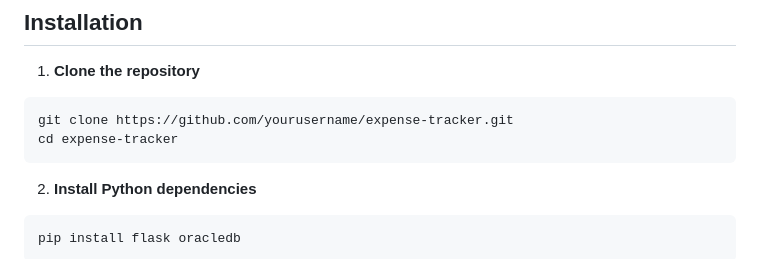
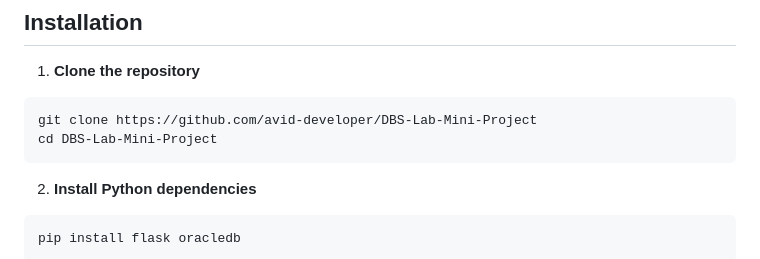
Before and after one commit to avid-developer/DBS-Lab-Mini-Project, a Markdown page: README.md, the part around the change. Rendered like a GitHub page.

````diff
--- a/README.md
+++ b/README.md
@@ -29,8 +29,8 @@ A comprehensive personal expense tracking application with budget management, sp
 1. **Clone the repository**
 
 ```bash
-git clone https://github.com/yourusername/expense-tracker.git
-cd expense-tracker
+git clone https://github.com/avid-developer/DBS-Lab-Mini-Project
+cd DBS-Lab-Mini-Project
 ```
 
 2. **Install Python dependencies**
````
